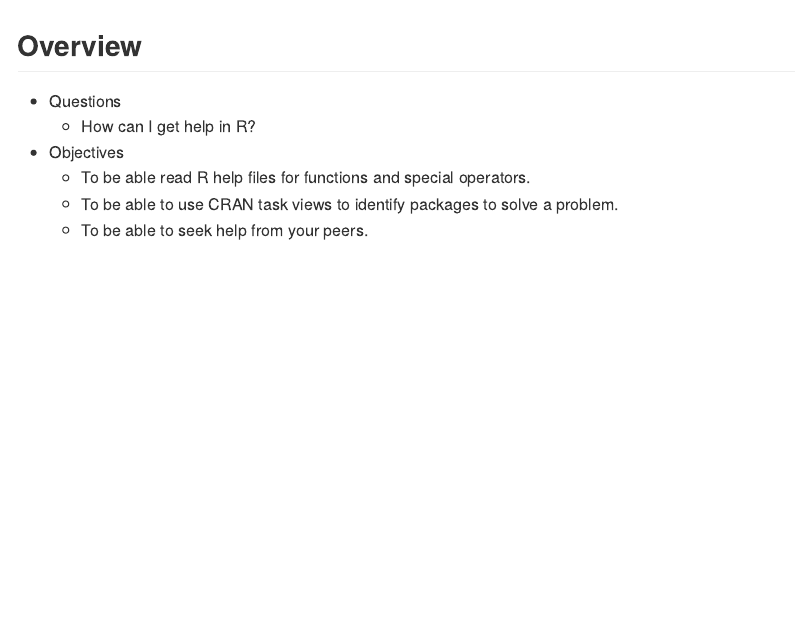
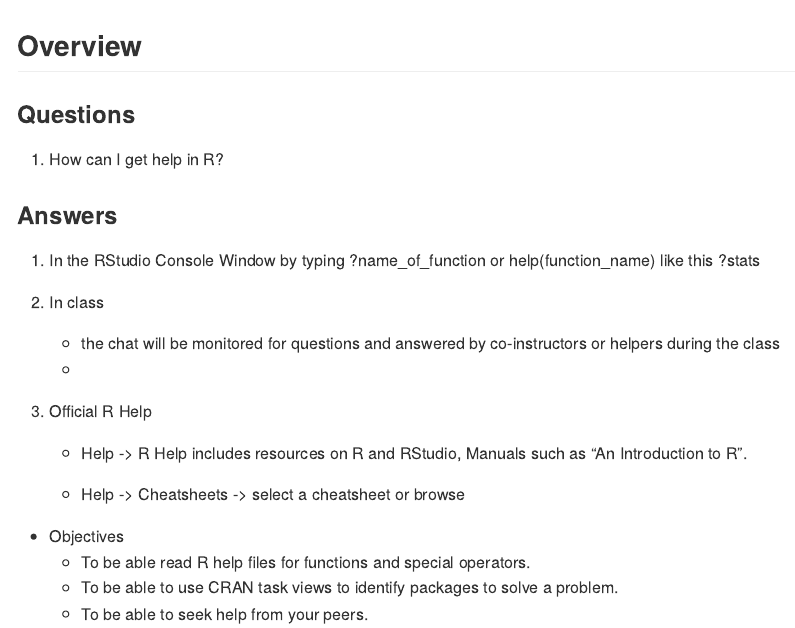
Before and after one commit to abcsFrederick/Intro-to-R-Fall2020, an R Markdown document (modules/week01/03_Seeking_Help.Rmd): the page in a window 1100 px wide, from its top. Rendered offline with R 4.5, knitr and Pandoc, with nearby package versions.

Commit message:
Update 03_Seeking_Help.Rmd

```diff
--- a/modules/week01/03_Seeking_Help.Rmd
+++ b/modules/week01/03_Seeking_Help.Rmd
@@ -11,8 +11,25 @@ knitr::opts_chunk$set(echo = TRUE)
 
 ## Overview
 
-* Questions
-    * How can I get help in R?
+### Questions
+1. How can I get help in R?
+
+
+
+### Answers
+
+1. In the RStudio Console Window by typing ?name_of_function or help(function_name) like this ?stats
+
+1. In class
+   * the chat will be monitored for questions and answered by co-instructors or helpers during the class
+   *
+
+1. Official R Help
+   * Help -> R Help includes resources on R and RStudio, Manuals such as "An Introduction to R".
+
+   * Help -> Cheatsheets -> select a cheatsheet or browse
+
+
 
 * Objectives
     * To be able read R help files for functions and special operators.
```
